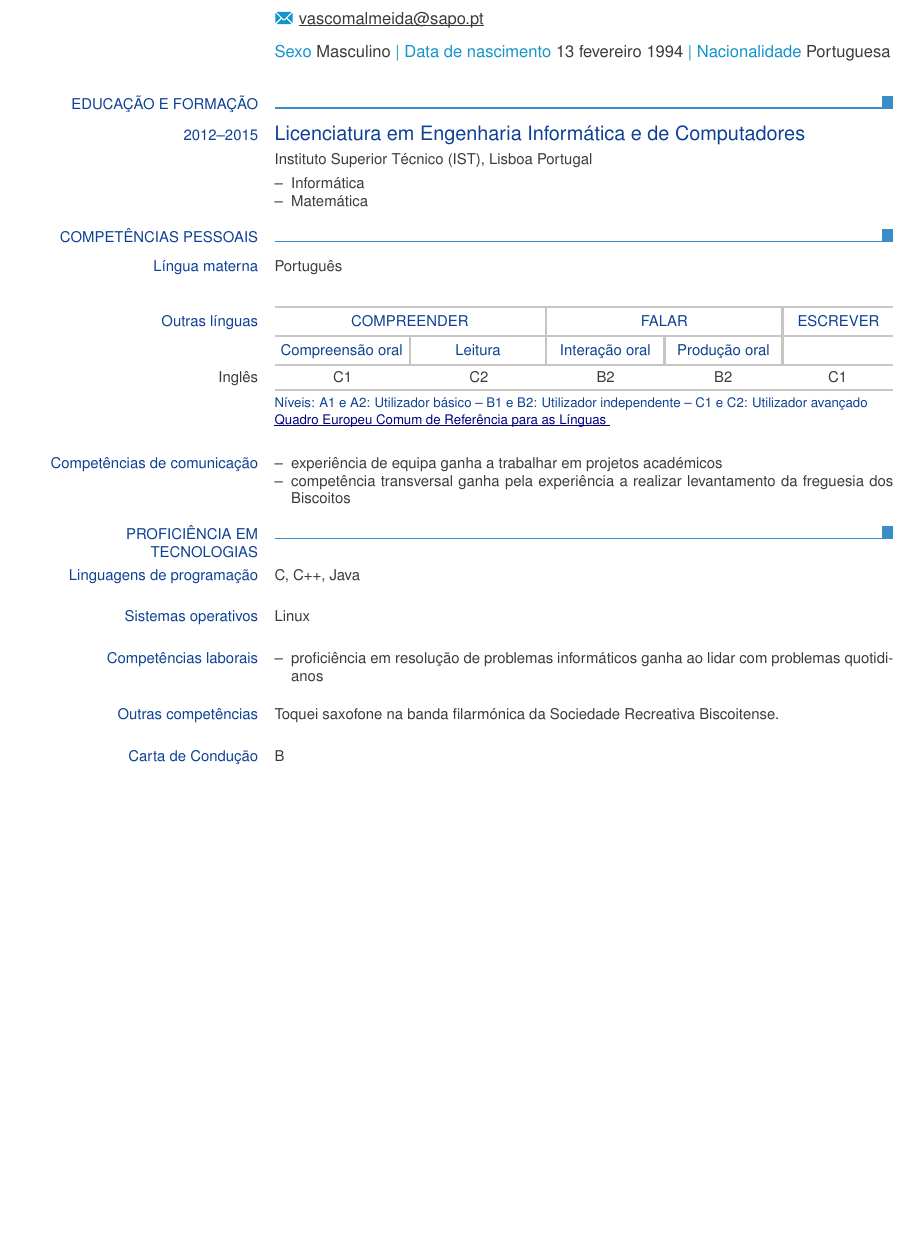
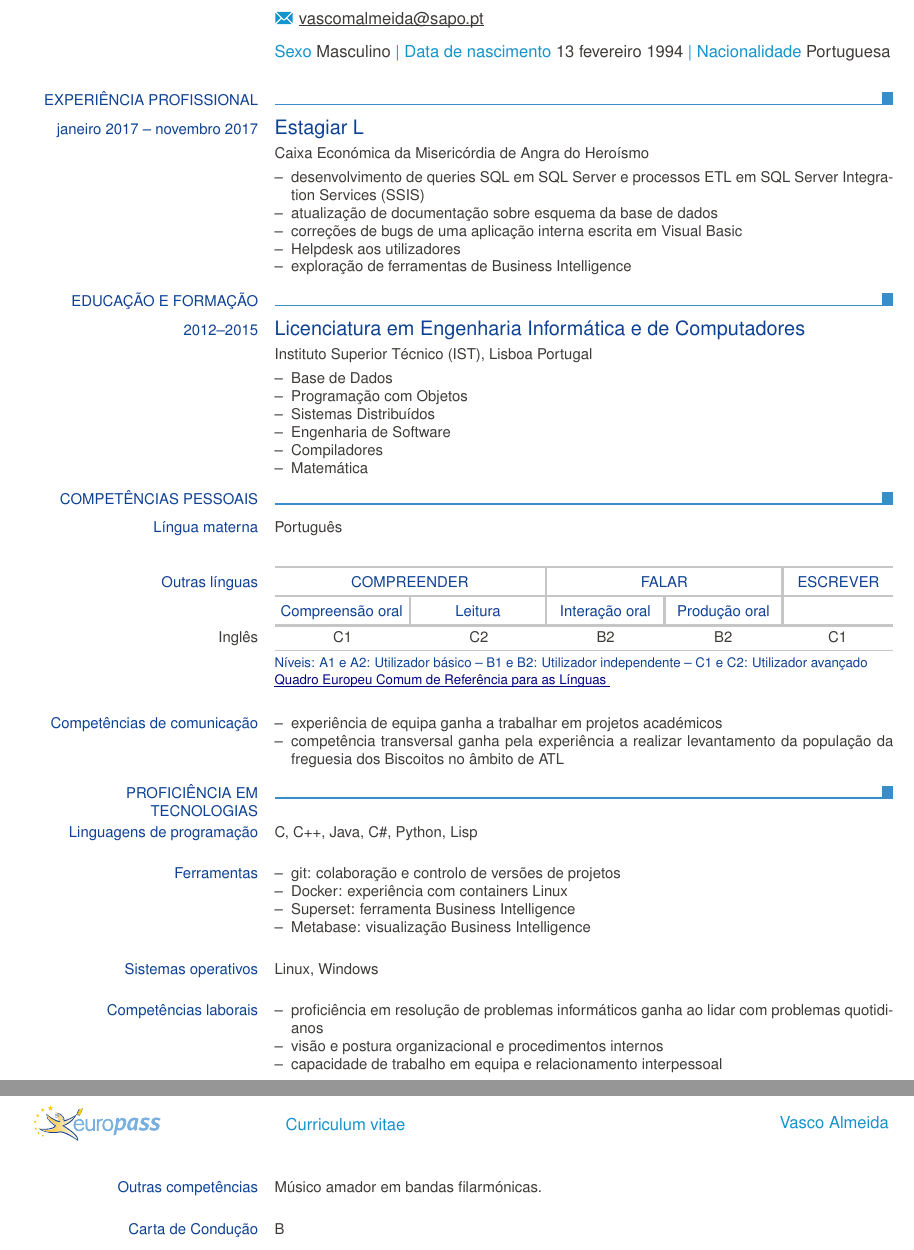
Before and after one commit to vascool/cv, a LaTeX CV (cv_pt.tex): part of the page before the commit and two parts of pages 1 and 2 of 2 after it, the two joined at a grey line, cut so that both start at the same text, the shorter picture padded with empty space. Compiled offline with pdfLaTeX.

Commit message:
Update cv after internship with CEMAH
Use workaround for babel package: set language as portuges instead of
portuguese.

```diff
--- a/cv_pt.tex
+++ b/cv_pt.tex
@@ -1,5 +1,5 @@
 \documentclass[portuguese,a4paper]{europasscv}
-\usepackage[portuguese]{babel}
+\usepackage[portuges]{babel}
 \def\name{Vasco Almeida}
 
 \hypersetup{
@@ -20,13 +20,31 @@
 	\begin{europasscv}
 	\ecvpersonalinfo
 
+	\ecvsection{Experiência profissional}
+	\ecvtitle{janeiro 2017 -- novembro 2017}{Estagiar L}
+	\ecvitem{}{Caixa Económica da Misericórdia de Angra do Heroísmo}
+	\ecvitem{}{
+	\begin{ecvitemize}
+	    \item desenvolvimento de queries SQL em SQL Server e
+		    processos ETL em SQL Server Integration Services (SSIS)
+	    \item atualização de documentação sobre esquema da base de dados
+	    \item correções de bugs de uma aplicação interna escrita em Visual Basic
+            \item Helpdesk aos utilizadores
+	    \item exploração de ferramentas de Business Intelligence
+	\end{ecvitemize}
+	}
+
 	\ecvsection{Educação e formação}
 
 	\ecvtitle{2012--2015}{Licenciatura em Engenharia Informática e de Computadores}
 	\ecvitem{}{Instituto Superior Técnico (IST), Lisboa Portugal}
 	\ecvitem{}{
 	    \begin{ecvitemize}
-		\item Informática
+		\item Base de Dados
+		\item Programação com Objetos
+		\item Sistemas Distribuídos
+		\item Engenharia de Software
+		\item Compiladores
 		\item Matemática
 	    \end{ecvitemize}
 	}
@@ -40,22 +58,33 @@
 	\ecvblueitem{Competências de comunicação}{
 	\begin{ecvitemize}
 		\item experiência de equipa ganha a trabalhar em projetos académicos
-		\item competência transversal ganha pela experiência a realizar levantamento da freguesia dos Biscoitos
+		\item competência transversal ganha pela experiência a realizar levantamento da população da freguesia dos Biscoitos no
+			âmbito de ATL
 	\end{ecvitemize}
 	}
 
 	\ecvsection{Proficiência em tecnologias}
-	\ecvblueitem{Linguagens de programação}{C, C++, Java}
-	\ecvblueitem{Sistemas operativos}{Linux}
+	\ecvblueitem{Linguagens de programação}{C, C++, Java, C\#, Python, Lisp}
+	\ecvblueitem{Ferramentas}{
+    	\begin{ecvitemize}
+	    \item git: colaboração e controlo de versões de projetos
+	    \item Docker: experiência com containers Linux
+	    \item Superset: ferramenta Business Intelligence
+            \item Metabase: visualização Business Intelligence
+	\end{ecvitemize}
+    	}
+	\ecvblueitem{Sistemas operativos}{Linux, Windows}
 
 	\ecvblueitem{Competências laborais}{
 	\begin{ecvitemize}
 		\item proficiência em resolução de problemas informáticos ganha ao lidar com problemas quotidianos
+		\item visão e postura organizacional e procedimentos internos
+		\item capacidade de trabalho em equipa e relacionamento interpessoal
 	\end{ecvitemize}
 	}
 
 	\ecvblueitem{Outras competências}{
-		Toquei saxofone na banda filarmónica da Sociedade Recreativa Biscoitense.
+		Músico amador em bandas filarmónicas.
 	}
 
 	\ecvblueitem{Carta de Condução}{B}
```
Also changed, not shown: cv_pt.pdf.
